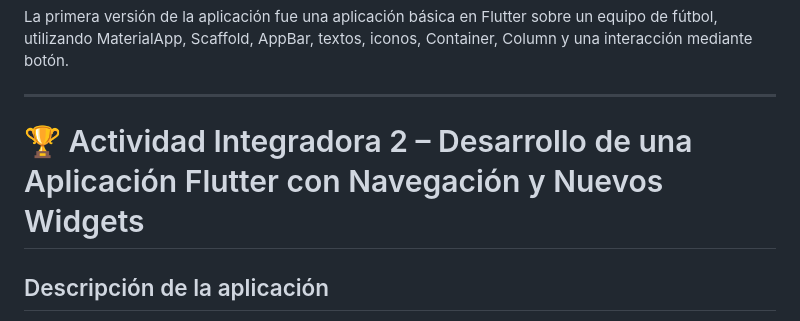
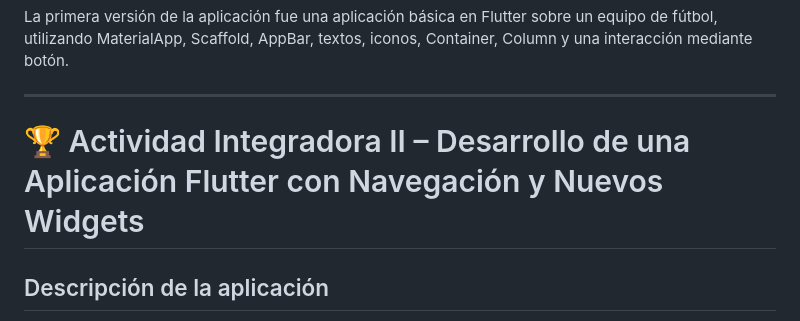
Before and after one commit to joaguirre-prog/Equipo-de-Futbol-de-Joseph-Aguirre, a Markdown page: README.md, the part around the change. Drawn GitHub-style.

Commit message:
Actualizar README del proyecto

```diff
--- a/README.md
+++ b/README.md
@@ -12,7 +12,7 @@ La primera versión de la aplicación fue una aplicación básica en Flutter sob
 
 ---
 
-# 🏆 Actividad Integradora 2 – Desarrollo de una Aplicación Flutter con Navegación y Nuevos Widgets
+# 🏆 Actividad Integradora II – Desarrollo de una Aplicación Flutter con Navegación y Nuevos Widgets
 
 ## Descripción de la aplicación
 
```
